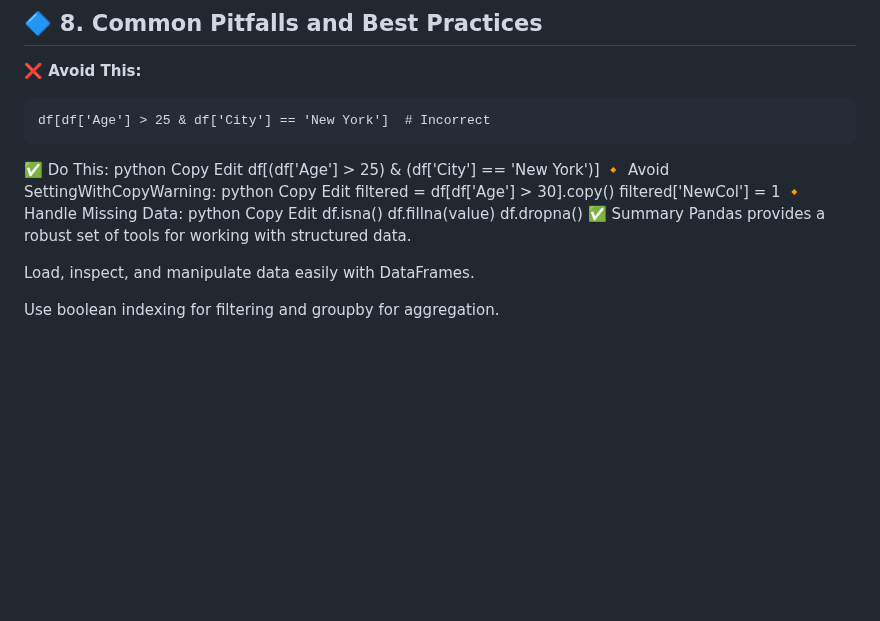
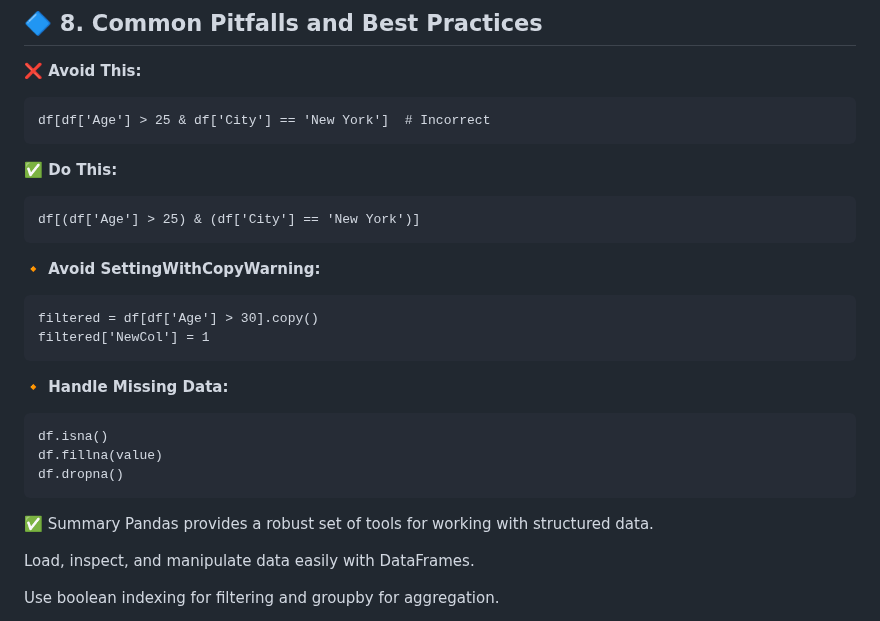
Before and after one commit to Mazid2003/Machine-Learning-Trainee-Program, a Markdown page: Day-4/Readme.md, the part around the change. Drawn GitHub-style; blank space fills up the shorter version.

````diff
--- a/Day-4/Readme.md
+++ b/Day-4/Readme.md
@@ -167,24 +167,21 @@ grouped = filtered.groupby('Product')['Profit'].mean()
 ```
 df[df['Age'] > 25 & df['City'] == 'New York']  # Incorrect
 ```
-✅ Do This:
-python
-Copy
-Edit
+**✅ Do This:**
+```
 df[(df['Age'] > 25) & (df['City'] == 'New York')]
-🔸 Avoid SettingWithCopyWarning:
-python
-Copy
-Edit
+```
+**🔸 Avoid SettingWithCopyWarning:**
+```
 filtered = df[df['Age'] > 30].copy()
 filtered['NewCol'] = 1
-🔸 Handle Missing Data:
-python
-Copy
-Edit
+```
+**🔸 Handle Missing Data:**
+```
 df.isna()
 df.fillna(value)
 df.dropna()
+```
 ✅ Summary
 Pandas provides a robust set of tools for working with structured data.
 
````
